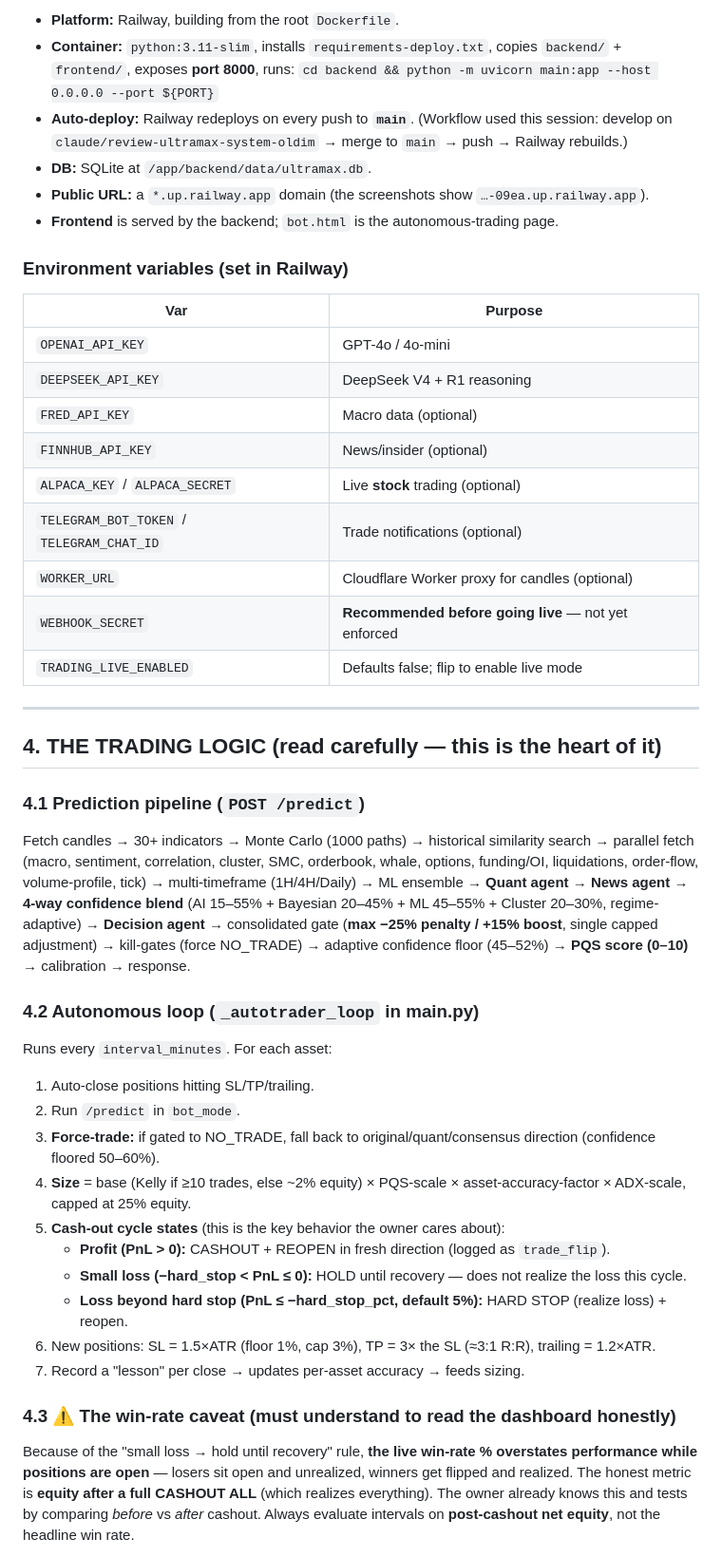
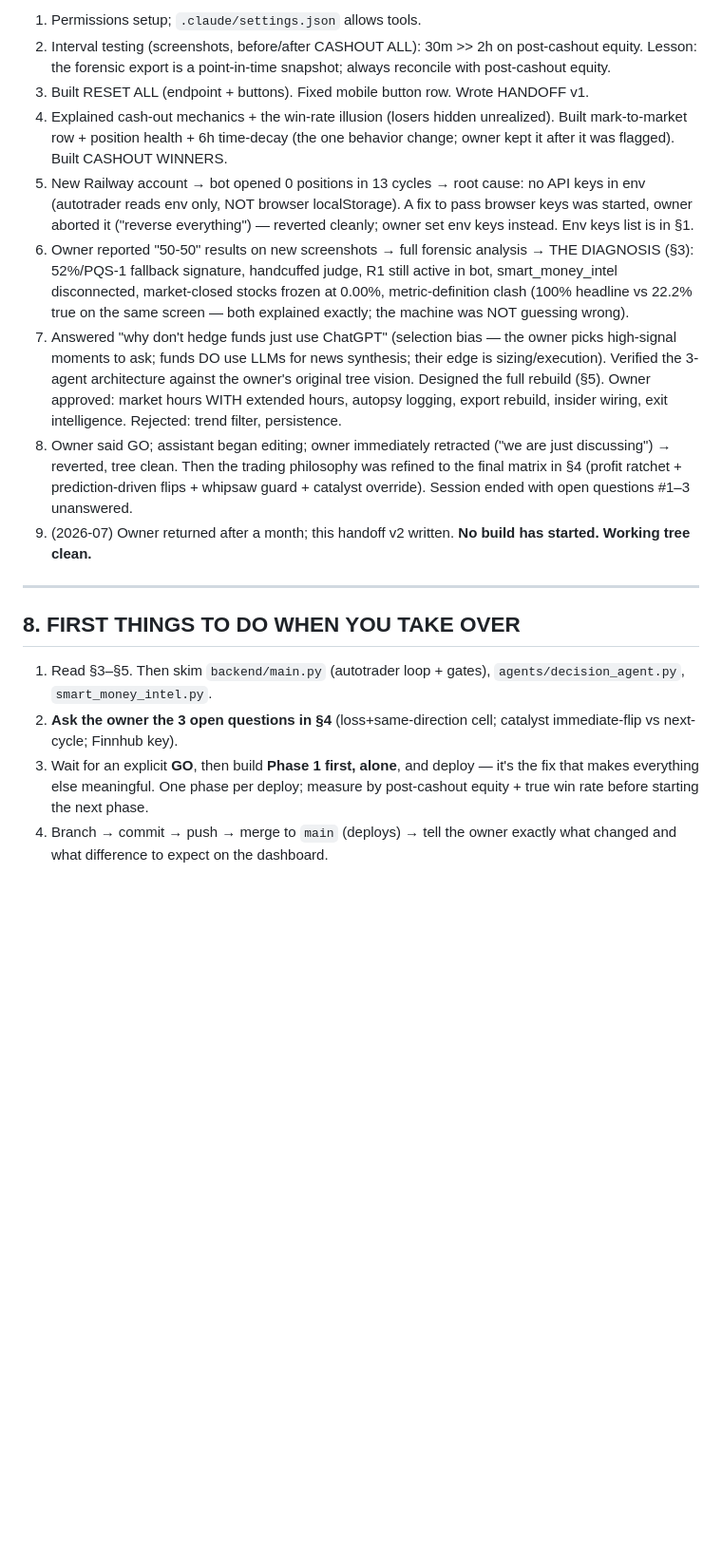
Before and after one commit to tabassum24khanam-max/Cat-bob., a Markdown page: HANDOFF.md, the part around one of its changes. Shown at 95% size. GitHub-like rendering; blank space fills up the shorter version.

```diff
--- a/HANDOFF.md
+++ b/HANDOFF.md
@@ -68,45 +147,20 @@ ULTRAMAX is a FastAPI backend + static HTML/JS frontend that runs a **3-agent pr
 
-- **Platform:** Railway, building from the root `Dockerfile`.
-- **Container:** `python:3.11-slim`, installs `requirements-deploy.txt`, copies `backend/` + `frontend/`, exposes **port 8000**, runs:
-  `cd backend && python -m uvicorn main:app --host 0.0.0.0 --port ${PORT}`
-- **Auto-deploy:** Railway redeploys on every push to **`main`**. (Workflow used this session: develop on `claude/review-ultramax-system-oldim` → merge to `main` → push → Railway rebuilds.)
-- **DB:** SQLite at `/app/backend/data/ultramax.db`.
-- **Public URL:** a `*.up.railway.app` domain (the screenshots show `…-09ea.up.railway.app`).
-- **Frontend** is served by the backend; `bot.html` is the autonomous-trading page.
-
-### Environment variables (set in Railway)
-| Var | Purpose |
-|---|---|
-| `OPENAI_API_KEY` | GPT-4o / 4o-mini |
-| `DEEPSEEK_API_KEY` | DeepSeek V4 + R1 reasoning |
-| `FRED_API_KEY` | Macro data (optional) |
-| `FINNHUB_API_KEY` | News/insider (optional) |
-| `ALPACA_KEY` / `ALPACA_SECRET` | Live **stock** trading (optional) |
-| `TELEGRAM_BOT_TOKEN` / `TELEGRAM_CHAT_ID` | Trade notifications (optional) |
-| `WORKER_URL` | Cloudflare Worker proxy for candles (optional) |
-| `WEBHOOK_SECRET` | **Recommended before going live** — not yet enforced |
-| `TRADING_LIVE_ENABLED` | Defaults false; flip to enable live mode |
+1. Permissions setup; `.claude/settings.json` allows tools.
+2. Interval testing (screenshots, before/after CASHOUT ALL): 30m >> 2h on post-cashout equity. Lesson: the forensic export is a point-in-time snapshot; always reconcile with post-cashout equity.
+3. Built RESET ALL (endpoint + buttons). Fixed mobile button row. Wrote HANDOFF v1.
+4. Explained cash-out mechanics + the win-rate illusion (losers hidden unrealized). Built mark-to-market row + position health + 6h time-decay (the one behavior change; owner kept it after it was flagged). Built CASHOUT WINNERS.
+5. New Railway account → bot opened 0 positions in 13 cycles → root cause: no API keys in env (autotrader reads env only, NOT browser localStorage). A fix to pass browser keys was started, owner aborted it ("reverse everything") — reverted cleanly; owner set env keys instead. Env keys list is in §1.
+6. Owner reported "50-50" results on new screenshots → full forensic analysis → THE DIAGNOSIS (§3): 52%/PQS-1 fallback signature, handcuffed judge, R1 still active in bot, smart_money_intel disconnected, market-closed stocks frozen at 0.00%, metric-definition clash (100% headline vs 22.2% true on the same screen — both explained exactly; the machine was NOT guessing wrong).
+7. Answered "why don't hedge funds just use ChatGPT" (selection bias — the owner picks high-signal moments to ask; funds DO use LLMs for news synthesis; their edge is sizing/execution). Verified the 3-agent architecture against the owner's original tree vision. Designed the full rebuild (§5). Owner approved: market hours WITH extended hours, autopsy logging, export rebuild, insider wiring, exit intelligence. Rejected: trend filter, persistence.
+8. Owner said GO; assistant began editing; owner immediately retracted ("we are just discussing") → reverted, tree clean. Then the trading philosophy was refined to the final matrix in §4 (profit ratchet + prediction-driven flips + whipsaw guard + catalyst override). Session ended with open questions #1–3 unanswered.
+9. (2026-07) Owner returned after a month; this handoff v2 written. **No build has started. Working tree clean.**
 
 ---
 
-## 4. THE TRADING LOGIC (read carefully — this is the heart of it)
+## 8. FIRST THINGS TO DO WHEN YOU TAKE OVER
 
-### 4.1 Prediction pipeline (`POST /predict`)
-Fetch candles → 30+ indicators → Monte Carlo (1000 paths) → historical similarity search → parallel fetch (macro, sentiment, correlation, cluster, SMC, orderbook, whale, options, funding/OI, liquidations, order-flow, volume-profile, tick) → multi-timeframe (1H/4H/Daily) → ML ensemble → **Quant agent** → **News agent** → **4-way confidence blend** (AI 15–55% + Bayesian 20–45% + ML 45–55% + Cluster 20–30%, regime-adaptive) → **Decision agent** → consolidated gate (**max −25% penalty / +15% boost**, single capped adjustment) → kill-gates (force NO_TRADE) → adaptive confidence floor (45–52%) → **PQS score (0–10)** → calibration → response.
+1. Read §3–§5. Then skim `backend/main.py` (autotrader loop + gates), `agents/decision_agent.py`, `smart_money_intel.py`.
+2. **Ask the owner the 3 open questions in §4** (loss+same-direction cell; catalyst immediate-flip vs next-cycle; Finnhub key).
+3. Wait for an explicit **GO**, then build **Phase 1 first, alone**, and deploy — it's the fix that makes everything else meaningful. One phase per deploy; measure by post-cashout equity + true win rate before starting the next phase.
+4. Branch → commit → push → merge to `main` (deploys) → tell the owner exactly what changed and what difference to expect on the dashboard.
 
-### 4.2 Autonomous loop (`_autotrader_loop` in main.py)
-Runs every `interval_minutes`. For each asset:
-1. Auto-close positions hitting SL/TP/trailing.
-2. Run `/predict` in `bot_mode`.
-3. **Force-trade:** if gated to NO_TRADE, fall back to original/quant/consensus direction (confidence floored 50–60%).
-4. **Size** = base (Kelly if ≥10 trades, else ~2% equity) × PQS-scale × asset-accuracy-factor × ADX-scale, capped at 25% equity.
-5. **Cash-out cycle states** (this is the key behavior the owner cares about):
-   - **Profit (PnL > 0):** CASHOUT + REOPEN in fresh direction (logged as `trade_flip`).
-   - **Small loss (−hard_stop < PnL ≤ 0):** HOLD until recovery — does not realize the loss this cycle.
-   - **Loss beyond hard stop (PnL ≤ −hard_stop_pct, default 5%):** HARD STOP (realize loss) + reopen.
-6. New positions: SL = 1.5×ATR (floor 1%, cap 3%), TP = 3× the SL (≈3:1 R:R), trailing = 1.2×ATR.
-7. Record a "lesson" per close → updates per-asset accuracy → feeds sizing.
-
-### 4.3 ⚠️ The win-rate caveat (must understand to read the dashboard honestly)
-Because of the "small loss → hold until recovery" rule, **the live win-rate % overstates performance while positions are open** — losers sit open and unrealized, winners get flipped and realized. The honest metric is **equity after a full CASHOUT ALL** (which realizes everything). The owner already knows this and tests by comparing *before* vs *after* cashout. Always evaluate intervals on **post-cashout net equity**, not the headline win rate.
-
```
Also changed, not shown: other parts of HANDOFF.md (+126 -123 lines).
